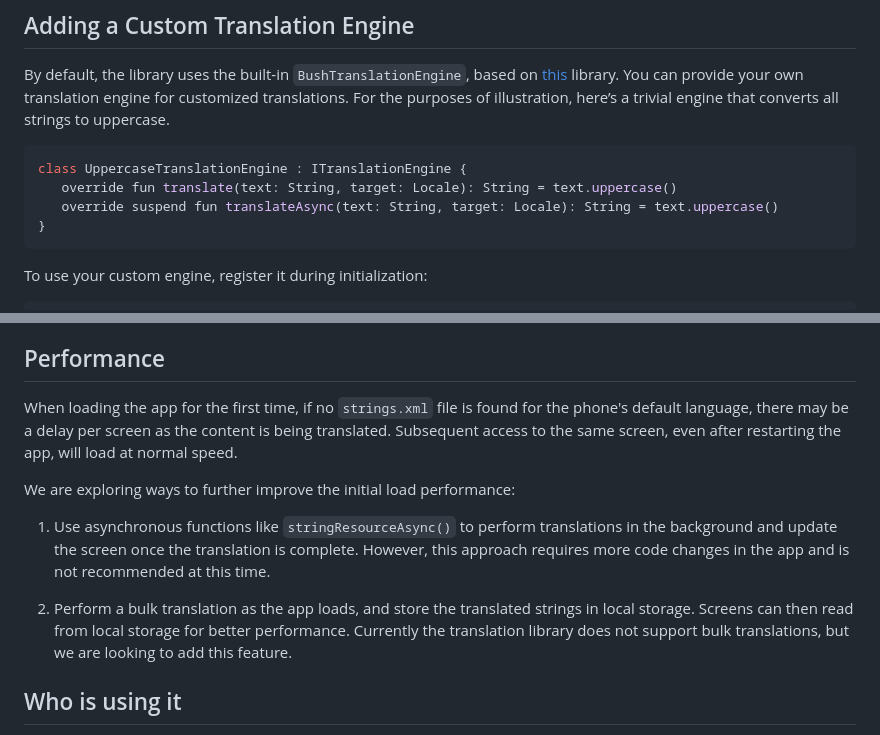
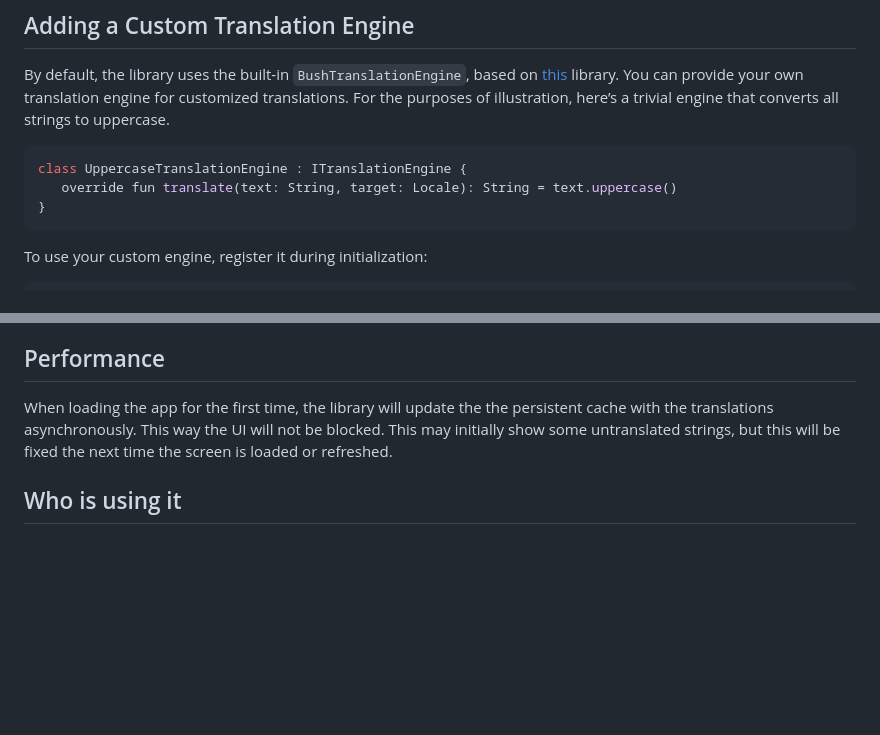
Before and after one commit to izivkov/DynamicResourceTranslator, a Markdown page: README.md, 2 parts joined by grey strips. Rendered like a GitHub page; blank space fills up the shorter version.

````diff
--- a/README.md
+++ b/README.md
@@ -230,7 +230,6 @@ For the purposes of illustration, here’s a trivial engine that converts all st
 ```kotlin
 class UppercaseTranslationEngine : ITranslationEngine {
    override fun translate(text: String, target: Locale): String = text.uppercase()
-   override suspend fun translateAsync(text: String, target: Locale): String = text.uppercase()
 }
 ```
 To use your custom engine, register it during initialization:
@@ -278,17 +277,8 @@ Adding translation engines, you can perform all sorts of transformations on the
 offensive words or expressions for certain languages, you can write an engine to do that.
 
 ## Performance
-When loading the app for the first time, if no `strings.xml` file is found for the phone's default language,
-there may be a delay per screen as the content is being translated. Subsequent access to the same screen, even after
-restarting the app, will load at normal speed.
-
-We are exploring ways to further improve the initial load performance:
-
-1. Use asynchronous functions like `stringResourceAsync()` to perform translations in the background and update the screen once the translation is complete.
-However, this approach requires more code changes in the app and is not recommended at this time.
-
-2. Perform a bulk translation as the app loads, and store the translated strings in local storage. Screens can then read from local storage for better performance. Currently
-the translation library does not support bulk translations, but we are looking to add this feature.
+When loading the app for the first time, the library will update the the persistent cache with the translations asynchronously. This way
+the UI will not be blocked. This may initially show some untranslated strings, but this will be fixed the next time the screen is loaded or refreshed.
 
 ## Who is using it
 The [Casio GShock Smart Sync](https://github.com/izivkov/CasioGShockSmartSync) app is an open-source alternative to the Casio app. It uses this
````
